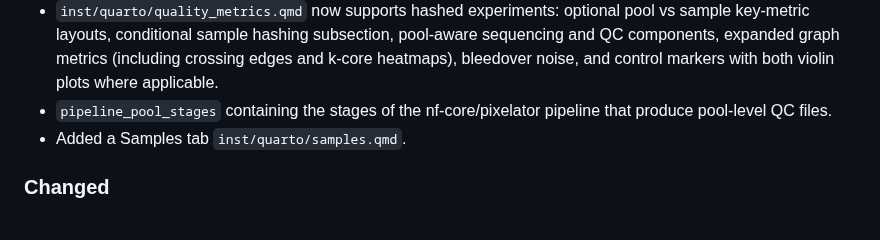
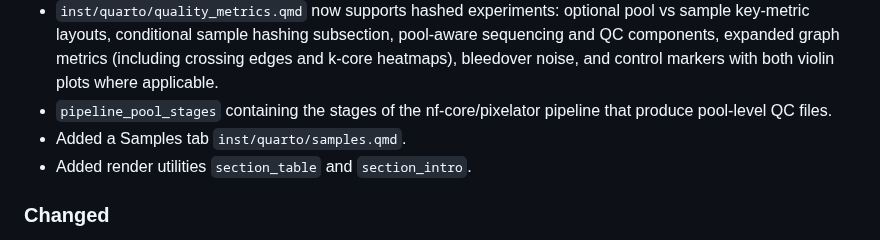
Before and after one commit to PixelgenTechnologies/pixelatorES, a Markdown page: CHANGELOG.md, the part around the change. Drawn GitHub-style.

Commit message:
chore: changelog

```diff
--- a/CHANGELOG.md
+++ b/CHANGELOG.md
@@ -16,6 +16,7 @@ and this project adheres to [Semantic Versioning](https://semver.org/spec/v2.0.0
 - `inst/quarto/quality_metrics.qmd` now supports hashed experiments: optional pool vs sample key-metric layouts, conditional sample hashing subsection, pool-aware sequencing and QC components, expanded graph metrics (including crossing edges and k-core heatmaps), bleedover noise, and control markers with both violin plots where applicable.
 - `pipeline_pool_stages` containing the stages of the nf-core/pixelator pipeline that produce pool-level QC files.
 - Added a Samples tab `inst/quarto/samples.qmd`.
+- Added render utilities `section_table` and `section_intro`.
 
 ### Changed
 
```
